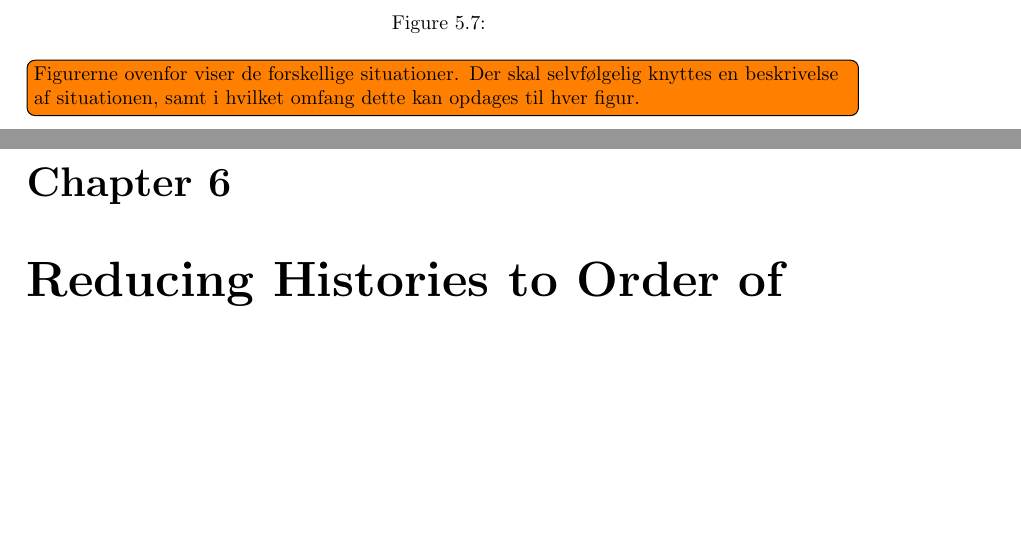
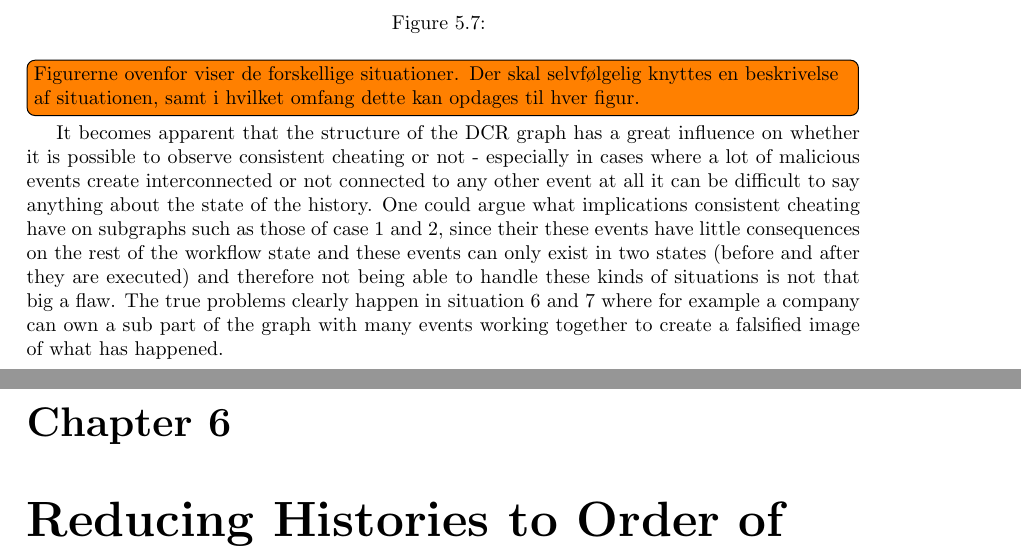
Before and after one commit to mikaellindemann/Distributed-Consensus, a LaTeX document (doc/texv2/DistributedConsensus.tex, which reads doc/texv2/5validation/historyindcr.tex): two parts of pages 22 and 23 of 33, joined at a grey line, cut so that both start at the same text, the shorter picture padded with empty space. Compiled offline with pdfLaTeX.

Commit message:
Added some discussion about consistent cheating

```diff
--- a/doc/texv2/5validation/historyindcr.tex
+++ b/doc/texv2/5validation/historyindcr.tex
@@ -144,4 +144,7 @@
 		\caption{}
 		\label{fig:consensus:two-malicious-with-twoway-malicious-relation}
 	\end{figure}
+
 \todo[inline]{Figurerne ovenfor viser de forskellige situationer. Der skal selvfølgelig knyttes en beskrivelse af situationen, samt i hvilket omfang dette kan opdages til hver figur.}
+
+It becomes apparent that the structure of the DCR graph has a great influence on whether it is possible to observe consistent cheating or not - especially in cases where a lot of malicious events create interconnected or not connected to any other event at all it can be difficult to say anything about the state of the history. One could argue what implications consistent cheating have on subgraphs such as those of case 1 and 2, since their these events have little consequences on the rest of the workflow state and these events can only exist in two states (before and after they are executed) and therefore not being able to handle these kinds of situations is not that big a flaw. The true problems clearly happen in situation 6 and 7 where for example a company can own a sub part of the graph with many events working together to create a falsified image of what has happened.
```
